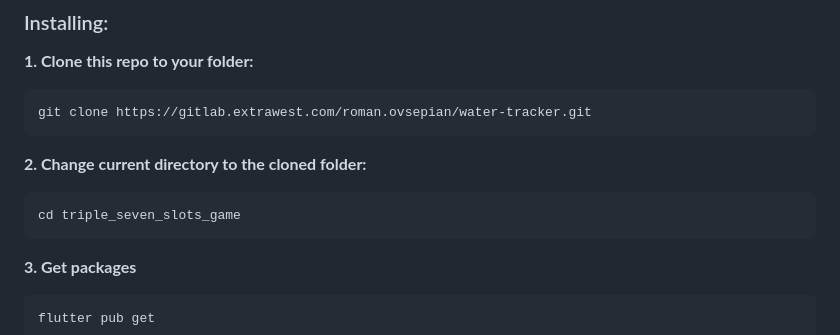
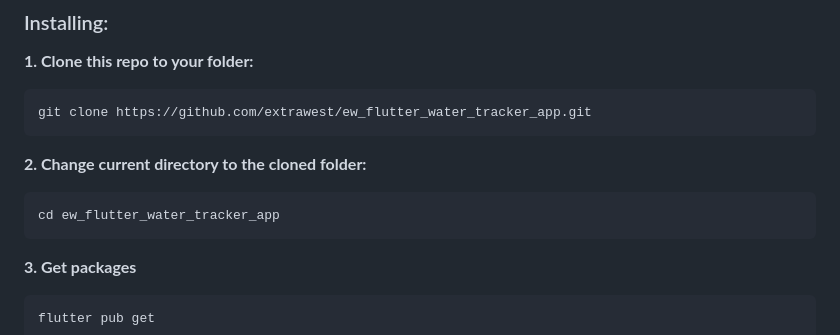
Before and after one commit to extrawest/ew_flutter_water_tracker_app, a Markdown page: README.md, the part around the change. GitHub-like rendering.

````diff
--- a/README.md
+++ b/README.md
@@ -65,13 +65,13 @@ GitLab repository and Codemagic have triggers on this events, so the build will
 **1. Clone this repo to your folder:**
 
 ```
-git clone https://gitlab.extrawest.com/roman.ovsepian/water-tracker.git
+git clone https://github.com/extrawest/ew_flutter_water_tracker_app.git
 ```
 
 **2. Change current directory to the cloned folder:**
 
 ```
-cd triple_seven_slots_game
+cd ew_flutter_water_tracker_app
 ```
 
 **3. Get packages**
````
